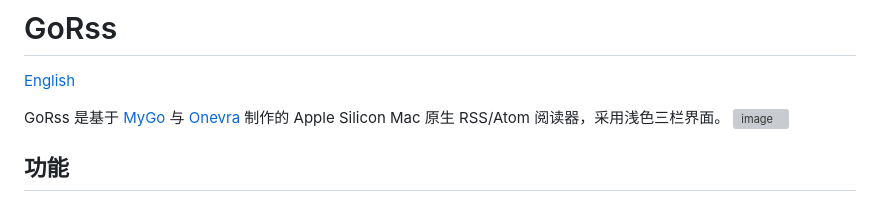
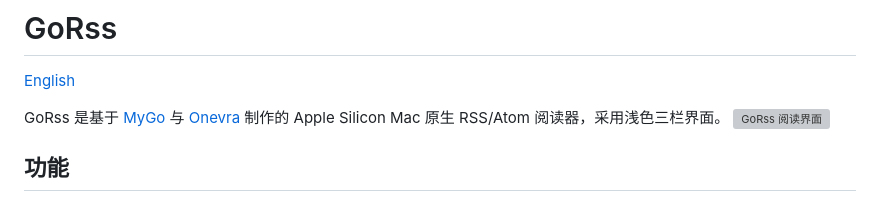
Before and after one commit to RSK21X/GoRss, a Markdown page: README.zh-CN.md, the part around the change. Rendered like a GitHub page; grey boxes are pictures that could not be loaded.

```diff
--- a/README.zh-CN.md
+++ b/README.zh-CN.md
@@ -3,8 +3,7 @@
 [English](README.md)
 
 GoRss 是基于 [MyGo](https://mygo.egoist.dev/) 与 [Onevra](https://github.com/oneo-me/onevra) 制作的 Apple Silicon Mac 原生 RSS/Atom 阅读器，采用浅色三栏界面。
-<img width="2760" height="1716" alt="image" src="https://github.com/user-attachments/assets/4e097ff9-0232-441e-a7af-41ec5e85e846" />
-
+<img width="2760" height="1716" alt="GoRss 阅读界面" src="https://github.com/user-attachments/assets/4e097ff9-0232-441e-a7af-41ec5e85e846" />
 
 ## 功能
 
```
Also changed, not shown: README.md (+3 -3 lines).
